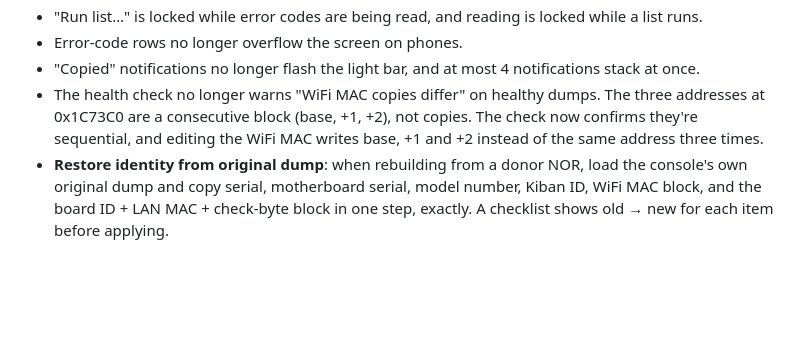
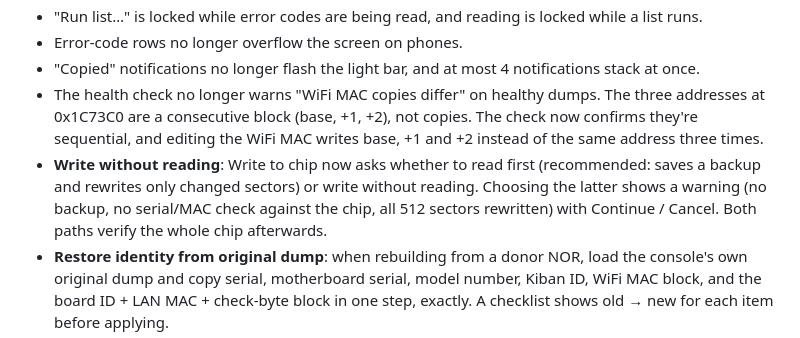
Before and after one commit to gmorb/nor-studio, a Markdown page: CHANGELOG.md, the part around the change. Drawn GitHub-style; blank space fills up the shorter version.

```diff
--- a/CHANGELOG.md
+++ b/CHANGELOG.md
@@ -15,6 +15,7 @@
 - Error-code rows no longer overflow the screen on phones.
 - "Copied" notifications no longer flash the light bar, and at most 4 notifications stack at once.
 - The health check no longer warns "WiFi MAC copies differ" on healthy dumps. The three addresses at 0x1C73C0 are a consecutive block (base, +1, +2), not copies. The check now confirms they're sequential, and editing the WiFi MAC writes base, +1 and +2 instead of the same address three times.
+- **Write without reading**: Write to chip now asks whether to read first (recommended: saves a backup and rewrites only changed sectors) or write without reading. Choosing the latter shows a warning (no backup, no serial/MAC check against the chip, all 512 sectors rewritten) with Continue / Cancel. Both paths verify the whole chip afterwards.
 - **Restore identity from original dump**: when rebuilding from a donor NOR, load the console's own original dump and copy serial, motherboard serial, model number, Kiban ID, WiFi MAC block, and the board ID + LAN MAC + check-byte block in one step, exactly. A checklist shows old → new for each item before applying.
 - LAN MAC is no longer hand-editable. Two check bytes at 0x1C403E belong to it and can't be recalculated, and changing the MAC alone makes the console beep 3 times. Use Restore identity instead, which copies the MAC with its check bytes.
 - Saved file names replace spaces from Slim model numbers with underscores.
```
Also changed, not shown: README.md (+1 -1 lines), docs/HARDWARE_GUIDE.md (+1 -1 lines), docs/screenshots/error-codes.png, docs/screenshots/nor-editor.png, docs/screenshots/programmer.png, 2 other files.
